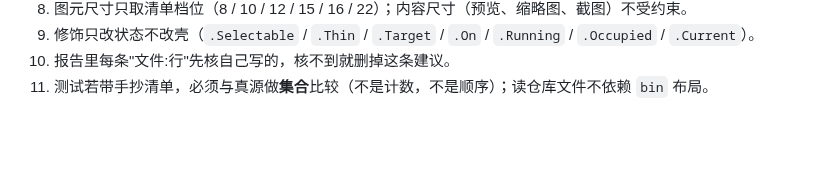
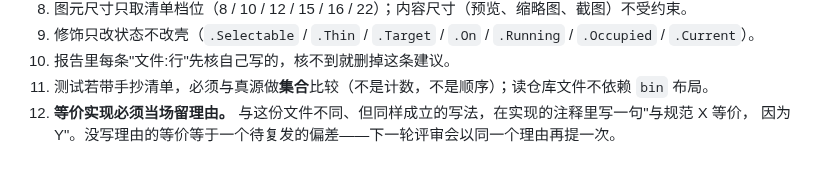
Before and after one commit to ilpoint/WhaleGenie, a Markdown page: doc/ui-style.md, the part around the change. GitHub-like rendering; blank space fills up the shorter version.

Commit message:
施工图：等价实现必须当场留理由

```diff
--- a/doc/ui-style.md
+++ b/doc/ui-style.md
@@ -408,3 +408,5 @@ Border.Card.Selectable:pointerover:not(.selected)   /* 选中时不显示 hover
 9. 修饰只改状态不改壳（`.Selectable` / `.Thin` / `.Target` / `.On` / `.Running` / `.Occupied` / `.Current`）。
 10. 报告里每条"文件:行"先核自己写的，核不到就删掉这条建议。
 11. 测试若带手抄清单，必须与真源做**集合**比较（不是计数，不是顺序）；读仓库文件不依赖 `bin` 布局。
+12. **等价实现必须当场留理由。** 与这份文件不同、但同样成立的写法，在实现的注释里写一句"与规范 X 等价，
+    因为 Y"。没写理由的等价等于一个待复发的偏差——下一轮评审会以同一个理由再提一次。
```
